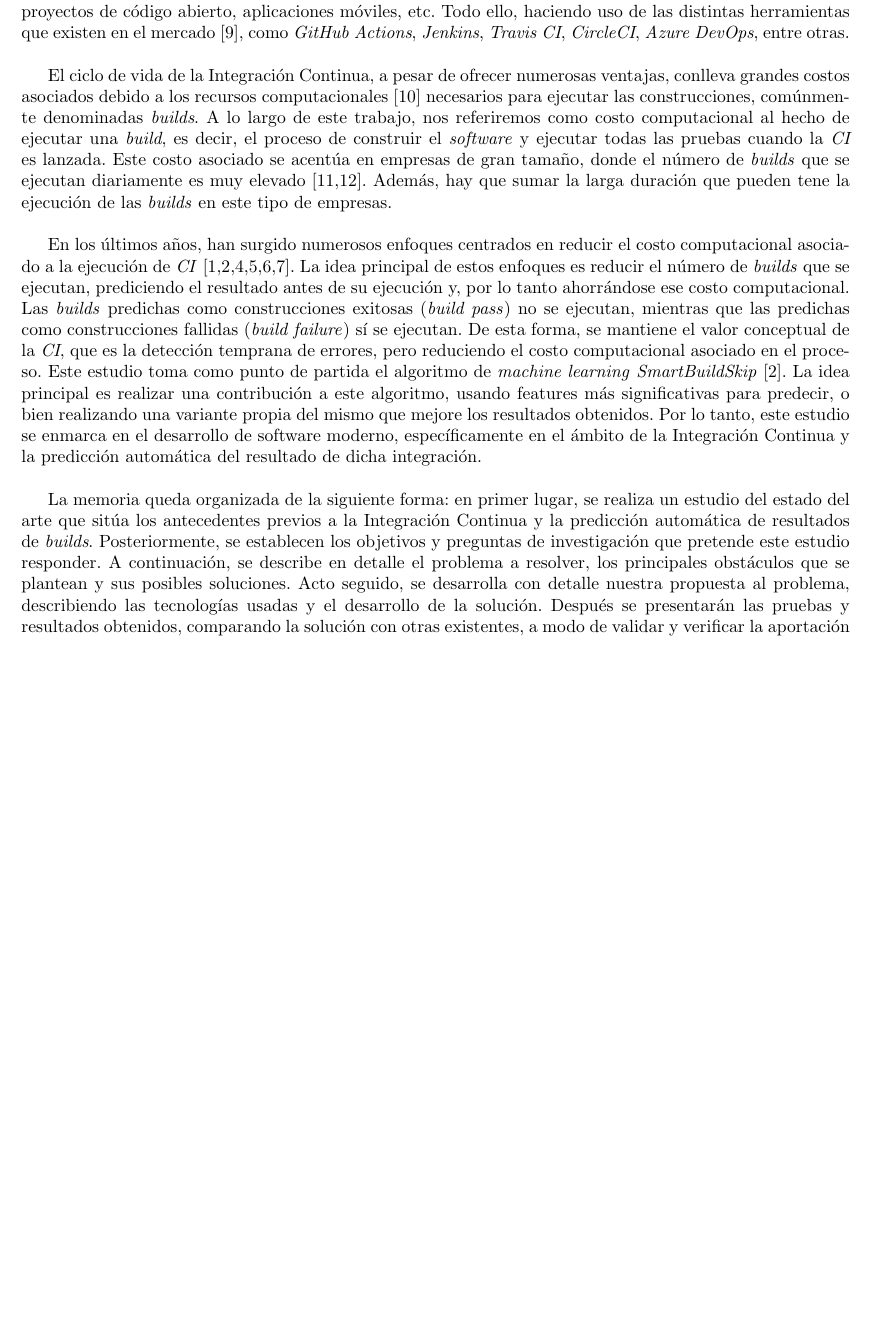
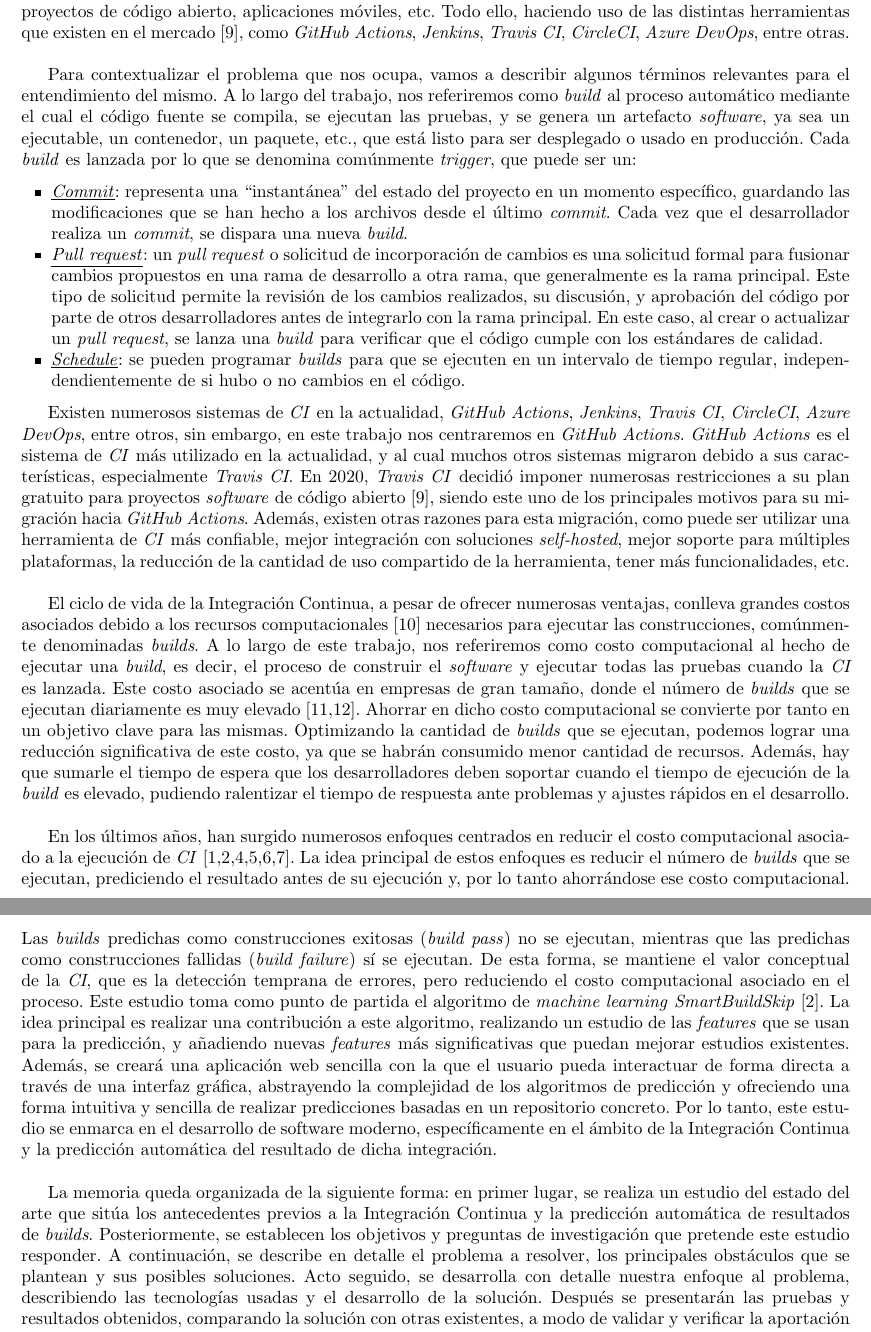
Before and after one commit to alexespana/JAES24, a LaTeX paper (doc/project.tex, which reads doc/sections/01_introduction.tex): part of page 4 of 8 before the commit and two parts of pages 4 and 5 of 9 after it, the two joined at a grey line, cut so that both start at the same text, the shorter picture padded with empty space. Compiled offline with pdfLaTeX.

Commit message:
Add build and terms definition and fix from corrections #19

```diff
--- a/doc/sections/01_introduction.tex
+++ b/doc/sections/01_introduction.tex
@@ -13,14 +13,53 @@
 existen en el mercado \cite{9}, como \textit{GitHub Actions}, \textit{Jenkins},
 \textit{Travis CI}, \textit{CircleCI}, \textit{Azure DevOps}, entre otras.\\
 
+Para contextualizar el problema que nos ocupa, vamos a describir algunos términos relevantes para
+el entendimiento del mismo. A lo largo del trabajo, nos referiremos como \textit{build} al
+proceso automático mediante el cual el código fuente se compila, se ejecutan las pruebas, y se
+genera un artefacto \textit{software}, ya sea un ejecutable, un contenedor, un paquete, etc., que
+está listo para ser desplegado o usado en producción. Cada \textit{build} es lanzada por lo
+que se denomina comúnmente \textit{trigger}, que puede ser un:
+\begin{itemize}
+    \item \underline{\textit{Commit}}: representa una ``instantánea'' del estado del proyecto en
+    un momento específico, guardando las modificaciones que se han hecho a los archivos desde el
+    último \textit{commit}. Cada vez que el desarrollador realiza un \textit{commit}, se dispara
+    una nueva \textit{build}.
+    \item \underline{\textit{Pull request}}: un \textit{pull request} o solicitud de incorporación
+    de cambios es una solicitud formal para fusionar cambios propuestos en una rama de desarrollo
+    a otra rama, que generalmente es la rama principal. Este tipo de solicitud permite la
+    revisión de los cambios realizados, su discusión, y aprobación del código por parte de
+    otros desarrolladores antes de integrarlo con la rama principal. En este caso, al crear o
+    actualizar un \textit{pull request}, se lanza una \textit{build} para verificar que el código
+    cumple con los estándares de calidad.
+    \item \underline{\textit{Schedule}}: se pueden programar \textit{builds} para que se ejecuten
+    en un intervalo de tiempo regular, independendientemente de si hubo o no cambios en el código.
+\end{itemize}
+
+Existen numerosos sistemas de \textit{CI} en la actualidad, \textit{GitHub Actions},
+\textit{Jenkins}, \textit{Travis CI}, \textit{CircleCI}, \textit{Azure DevOps}, entre otros, sin
+embargo, en este trabajo nos centraremos en \textit{GitHub Actions}. \textit{GitHub Actions} es
+el sistema de \textit{CI} más utilizado en la actualidad, y al cual muchos otros sistemas
+migraron debido a sus características, especialmente \textit{Travis CI}. En 2020, \textit{Travis
+CI} decidió imponer numerosas restricciones a su plan gratuito para proyectos \textit{software}
+de código abierto \cite{9}, siendo este uno de los principales motivos para su migración hacia
+\textit{GitHub Actions}. Además, existen otras razones para esta migración, como puede ser
+utilizar una herramienta de \textit{CI} más confiable, mejor integración con soluciones
+\textit{self-hosted}, mejor soporte para múltiples plataformas, la reducción de la cantidad de
+uso compartido de la herramienta, tener más funcionalidades, etc.\\
+
 El ciclo de vida de la Integración Continua, a pesar de ofrecer numerosas ventajas, conlleva
 grandes costos asociados debido a los recursos computacionales \cite{10} necesarios para ejecutar
 las construcciones, comúnmente denominadas \textit{builds}. A lo largo de este trabajo,
 nos referiremos como costo computacional al hecho de ejecutar una \textit{build}, es decir, el
 proceso de construir el \textit{software} y ejecutar todas las pruebas cuando la \textit{CI} es
 lanzada. Este costo asociado se acentúa en empresas de gran tamaño, donde el número de
-\textit{builds} que se ejecutan diariamente es muy elevado \cite{12,13}. Además, hay que sumar
-la larga duración que pueden tene la ejecución de las \textit{builds} en este tipo de empresas.\\
+\textit{builds} que se ejecutan diariamente es muy elevado \cite{12,13}. Ahorrar en dicho costo
+computacional se convierte por tanto en un objetivo clave para las mismas. Optimizando la cantidad
+de \textit{builds} que se ejecutan, podemos lograr una reducción significativa de este costo, ya
+que se habrán consumido menor cantidad de recursos. Además, hay que sumarle el tiempo de espera
+que los desarrolladores deben soportar cuando el tiempo de ejecución de la \textit{build} es
+elevado, pudiendo ralentizar el tiempo de respuesta ante problemas y ajustes rápidos en el
+desarrollo.\\
 
 En los últimos años, han surgido numerosos enfoques centrados en reducir el costo computacional
 asociado a la ejecución de \textit{CI} \cite{1,2,4,5,6,7}. La idea principal de estos enfoques es
@@ -31,17 +70,21 @@
 valor conceptual de la \textit{CI}, que es la detección temprana de errores, pero reduciendo
 el costo computacional asociado en el proceso. Este estudio toma como punto de partida el
 algoritmo de \textit{machine learning} \textit{SmartBuildSkip} \cite{2}. La idea principal es
-realizar una contribución a este algoritmo, usando features más significativas para predecir, o
-bien realizando una variante propia del mismo que mejore los resultados obtenidos. Por lo tanto,
-este estudio se enmarca en el desarrollo de software moderno, específicamente en el ámbito de
-la Integración Continua y la predicción automática del resultado de dicha integración.\\
+realizar una contribución a este algoritmo, realizando un estudio de las \textit{features} que
+se usan para la predicción, y añadiendo nuevas \textit{features} más significativas que puedan
+mejorar estudios existentes. Además, se creará una aplicación web sencilla con la que el usuario
+pueda interactuar de forma directa a través de una interfaz gráfica, abstrayendo la complejidad
+de los algoritmos de predicción y ofreciendo una forma intuitiva y sencilla de realizar
+predicciones basadas en un repositorio concreto. Por lo tanto, este estudio se enmarca en el
+desarrollo de software moderno, específicamente en el ámbito de la Integración Continua y la
+predicción automática del resultado de dicha integración.\\
 
 La memoria queda organizada de la siguiente forma: en primer lugar, se realiza un estudio del
 estado del arte que sitúa los antecedentes previos a la Integración Continua y la predicción
 automática de resultados de \textit{builds}. Posteriormente, se establecen los objetivos y
 preguntas de investigación que pretende este estudio responder. A continuación, se describe
 en detalle el problema a resolver, los principales obstáculos que se plantean y sus posibles
-soluciones. Acto seguido, se desarrolla con detalle nuestra propuesta al problema, describiendo
+soluciones. Acto seguido, se desarrolla con detalle nuestra enfoque al problema, describiendo
 las tecnologías usadas y el desarrollo de la solución. Después se presentarán las pruebas y
 resultados obtenidos, comparando la solución con otras existentes, a modo de validar y verificar
 la aportación de nuestra solución. Seguidamente, se comentarán las amenazas a la validez, una
```
